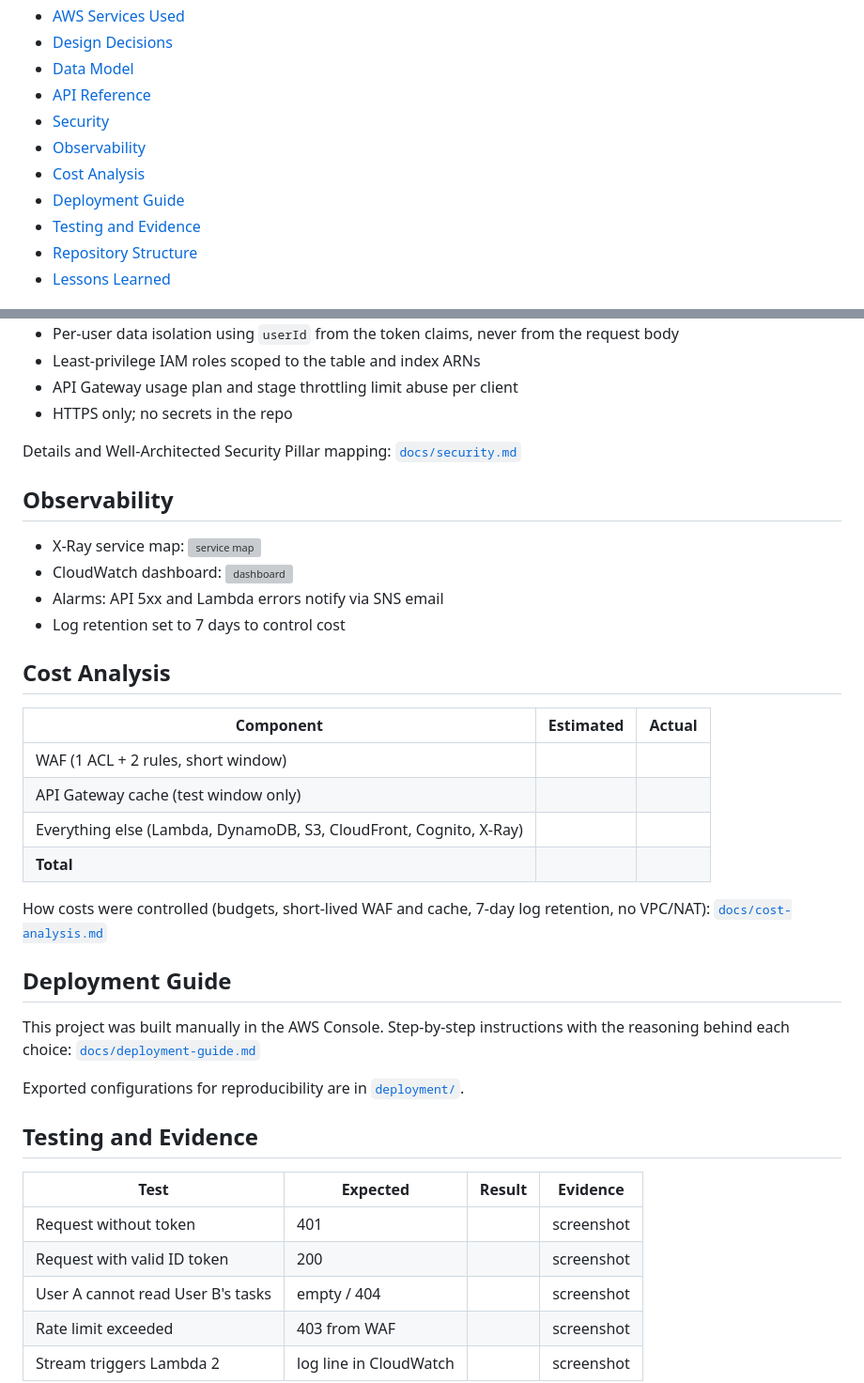
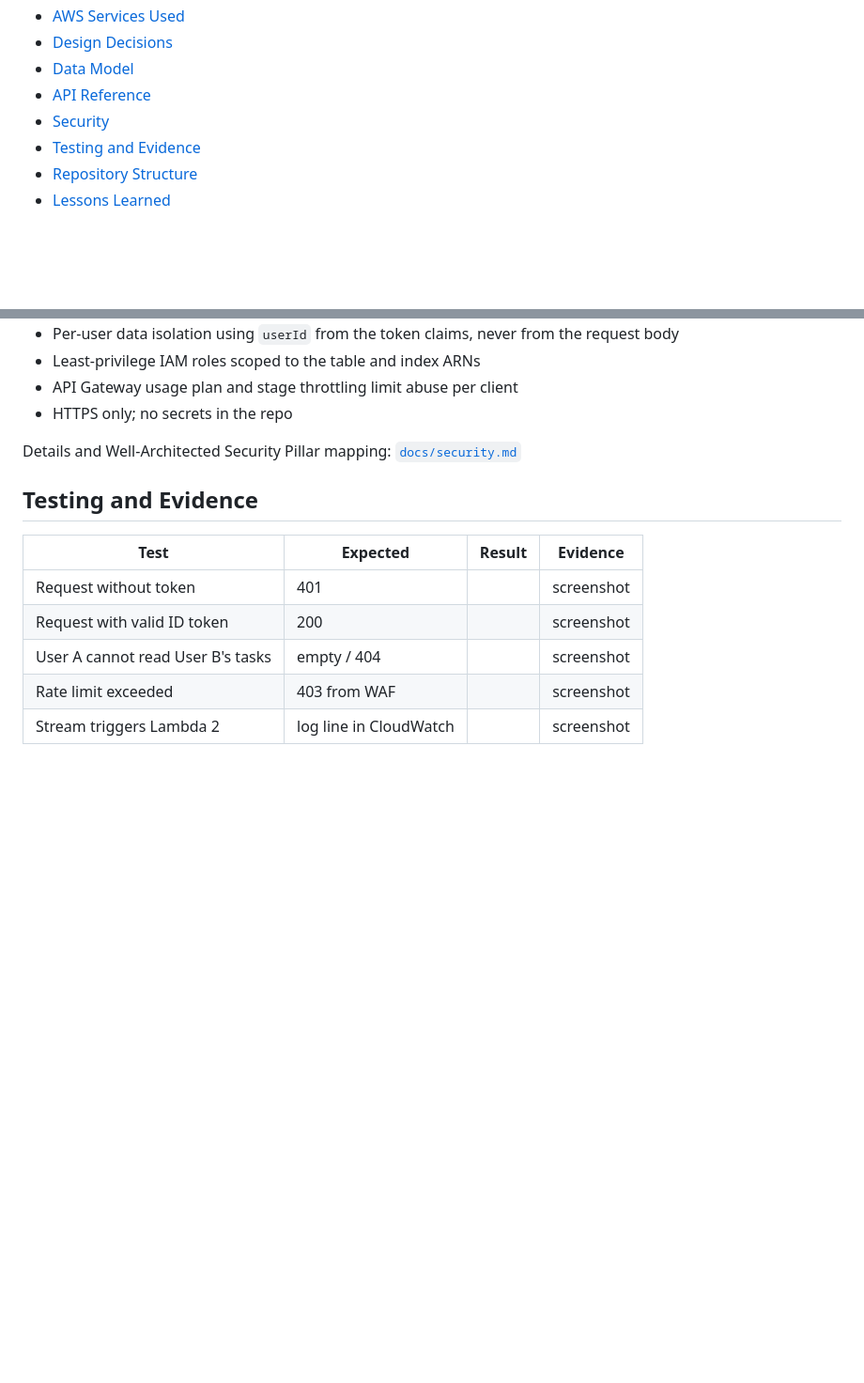
Before and after one commit to svlvh7/aws-serverless-todo-api, a Markdown page: README.md, 2 parts joined by grey strips. Shown at 94% size. GitHub-like rendering; blank space fills up the shorter version; grey boxes are pictures that could not be loaded.

```diff
--- a/README.md
+++ b/README.md
@@ -19,9 +19,6 @@ A serverless REST API for managing to-do items, secured with Amazon Cognito and
 - [Data Model](#data-model)
 - [API Reference](#api-reference)
 - [Security](#security)
-- [Observability](#observability)
-- [Cost Analysis](#cost-analysis)
-- [Deployment Guide](#deployment-guide)
 - [Testing and Evidence](#testing-and-evidence)
 - [Repository Structure](#repository-structure)
 - [Lessons Learned](#lessons-learned)
@@ -158,29 +155,6 @@ Full details and examples: [`docs/api-reference.md`](docs/api-reference.md) · O
 
 Details and Well-Architected Security Pillar mapping: [`docs/security.md`](docs/security.md)
 
-## Observability
-
-- X-Ray service map: ![service map](docs/screenshots/xx-xray-service-map.png)
-- CloudWatch dashboard: ![dashboard](docs/screenshots/xx-cloudwatch-dashboard.png)
-- Alarms: API 5xx and Lambda errors notify via SNS email
-- Log retention set to 7 days to control cost
-
-## Cost Analysis
-
-| Component | Estimated | Actual |
-|---|---|---|
-| WAF (1 ACL + 2 rules, short window) | | |
-| API Gateway cache (test window only) | | |
-| Everything else (Lambda, DynamoDB, S3, CloudFront, Cognito, X-Ray) | | |
-| **Total** | | |
-
-How costs were controlled (budgets, short-lived WAF and cache, 7-day log retention, no VPC/NAT): [`docs/cost-analysis.md`](docs/cost-analysis.md)
-
-## Deployment Guide
-
-This project was built manually in the AWS Console. Step-by-step instructions with the reasoning behind each choice: [`docs/deployment-guide.md`](docs/deployment-guide.md)
-
-Exported configurations for reproducibility are in [`deployment/`](deployment/).
 
 ## Testing and Evidence
 
```
